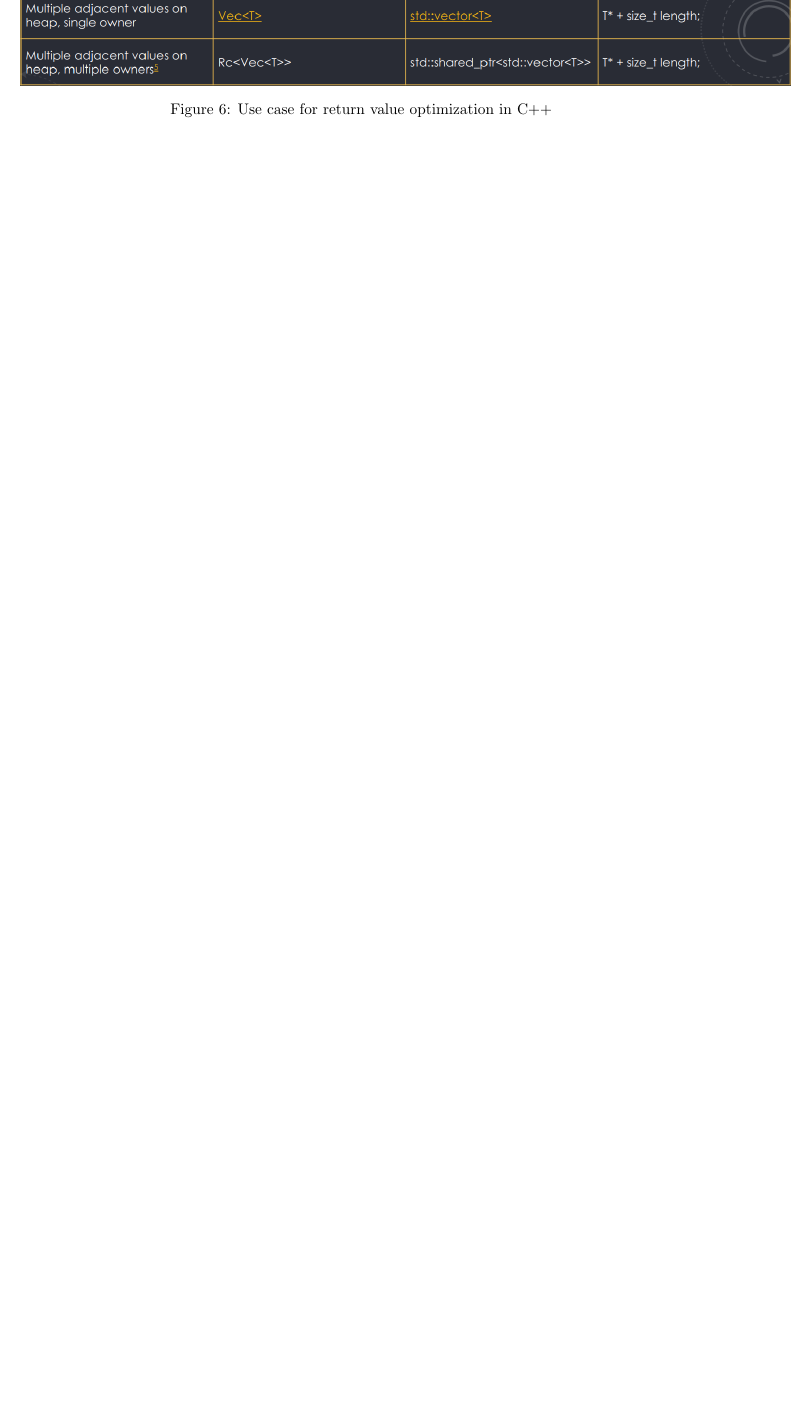
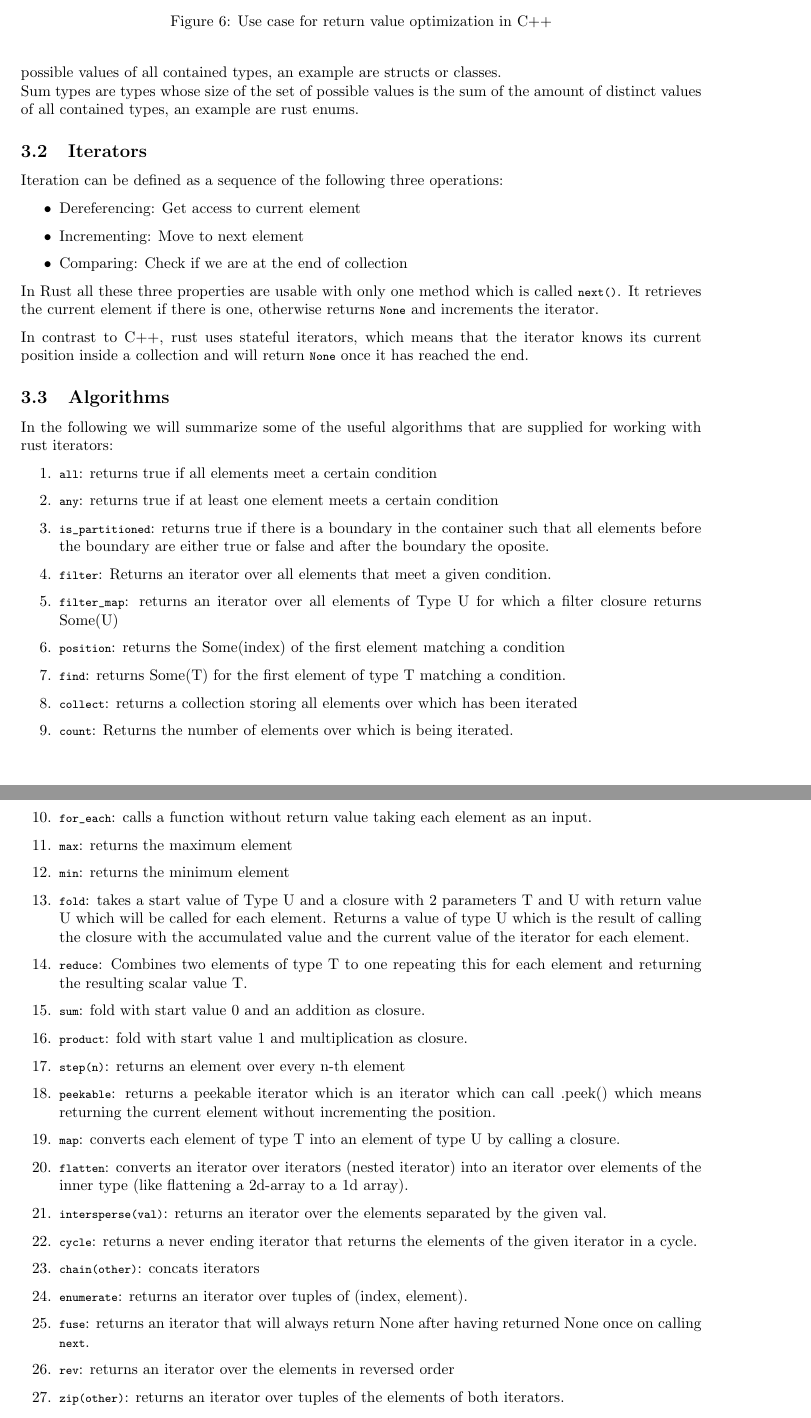
Before and after one commit to Jonas-Wessner/module-summaries, a LaTeX document (Semester5-ASP/main.tex, which reads Semester5-ASP/contents.tex): part of page 6 of 6 before the commit and two parts of pages 6 and 7 of 7 after it, the two joined at a grey line, cut so that both start at the same text, the shorter picture padded with empty space. Compiled offline with pdfLaTeX.

Commit message:
Semester5-ASP: 4) zero overhead abstractions

```diff
--- a/Semester5-ASP/contents.tex
+++ b/Semester5-ASP/contents.tex
@@ -172,0 +182,52 @@ In figure \ref{fig:heap_containers_rust} a short summary of containers and types
+Product types are types whose set of possible values is of the size of the product of the amount of possible values of all contained types, an example are structs or classes.\\
+Sum types are types whose size of the set of possible values is the sum of the amount of distinct values of all contained types, an example are rust enums.
+
+\subsection{Iterators}
+
+Iteration can be defined as a sequence of the following three operations:
+
+\begin{itemize}
+    \item Dereferencing: Get access to current element
+    \item Incrementing: Move to next element
+    \item Comparing: Check if we are at the end of collection
+\end{itemize}
+
+In Rust all these three properties are usable with only one method which is called \lstinline{next()}. It retrieves the current element if there is one, otherwise returns \lstinline{None} and increments the iterator.
+
+In contrast to C++, rust uses stateful iterators, which means that the iterator knows its current position inside a collection and will return \lstinline{None} once it has reached the end.
+
+\subsection{Algorithms}
+
+In the following we will summarize some of the useful algorithms that are supplied for working with rust iterators:
+
+\begin{enumerate}
+    \item \lstinline{all}: returns true if all elements meet a certain condition
+    \item \lstinline{any}: returns true if at least one element meets a certain condition
+    \item \lstinline{is_partitioned}: returns true if there is a boundary in the container such that all elements before the boundary are either true or false and after the boundary the oposite.
+    \item \lstinline{filter}: Returns an iterator over all elements that meet a given condition.
+    \item \lstinline{filter_map}: returns an iterator over all elements of Type U for which a filter closure returns Some(U)
+    \item \lstinline{position}: returns the Some(index) of the first element matching a condition
+    \item \lstinline{find}: returns Some(T) for the first element of type T matching a condition.
+    \item \lstinline{collect}: returns a collection storing all elements over which has been iterated
+    \item \lstinline{count}: Returns the number of elements over which is being iterated.
+    \item \lstinline{for_each}: calls a function without return value taking each element as an input.
+    \item \lstinline{max}: returns the maximum element
+    \item \lstinline{min}: returns the minimum element
+    \item \lstinline{fold}: takes a start value of Type U and a closure with 2 parameters T and U with return value U which will be called for each element. Returns a value of type U which is the result of calling the closure with the accumulated value and the current value of the iterator for each element.
+    \item \lstinline{reduce}: Combines two elements of type T to one repeating this for each element and returning the resulting scalar value T.
+    \item \lstinline{sum}: fold with start value 0 and an addition as closure.
+    \item \lstinline{product}: fold with start value 1 and multiplication as closure.
+    \item \lstinline{step(n)}: returns an element over every n-th element
+    \item \lstinline{peekable}: returns a peekable iterator which is an iterator which can call .peek() which means returning the current element without incrementing the position.
+    \item \lstinline{map}: converts each element of type T into an element of type U by calling a closure.
+    \item \lstinline{flatten}: converts an iterator over iterators (nested iterator) into an iterator over elements of the inner type (like flattening a 2d-array to a 1d array).
+    \item \lstinline{intersperse(val)}: returns an iterator over the elements separated by the given val.
+    \item \lstinline{cycle}: returns a never ending iterator that returns the elements of the given iterator in a cycle.
+    \item \lstinline{chain(other)}: concats iterators
+    \item \lstinline{enumerate}: returns an iterator over tuples of (index, element).
+    \item \lstinline{fuse}: returns an iterator that will always return None after having returned None once on calling \lstinline{next}.
+    \item \lstinline{rev}: returns an iterator over the elements in reversed order
+    \item \lstinline{zip(other)}: returns an iterator over tuples of the elements of both iterators.
+\end{enumerate}
+
+Note that rust iterators are online iterators, which means they work with one piece of data at a time and therefore do not support sorting, however collections in rust often have sort methods.
```
Also changed, not shown: Semester5-ASP/main.pdf, Semester5-ASP/contents.tex (9 more changed lines).
